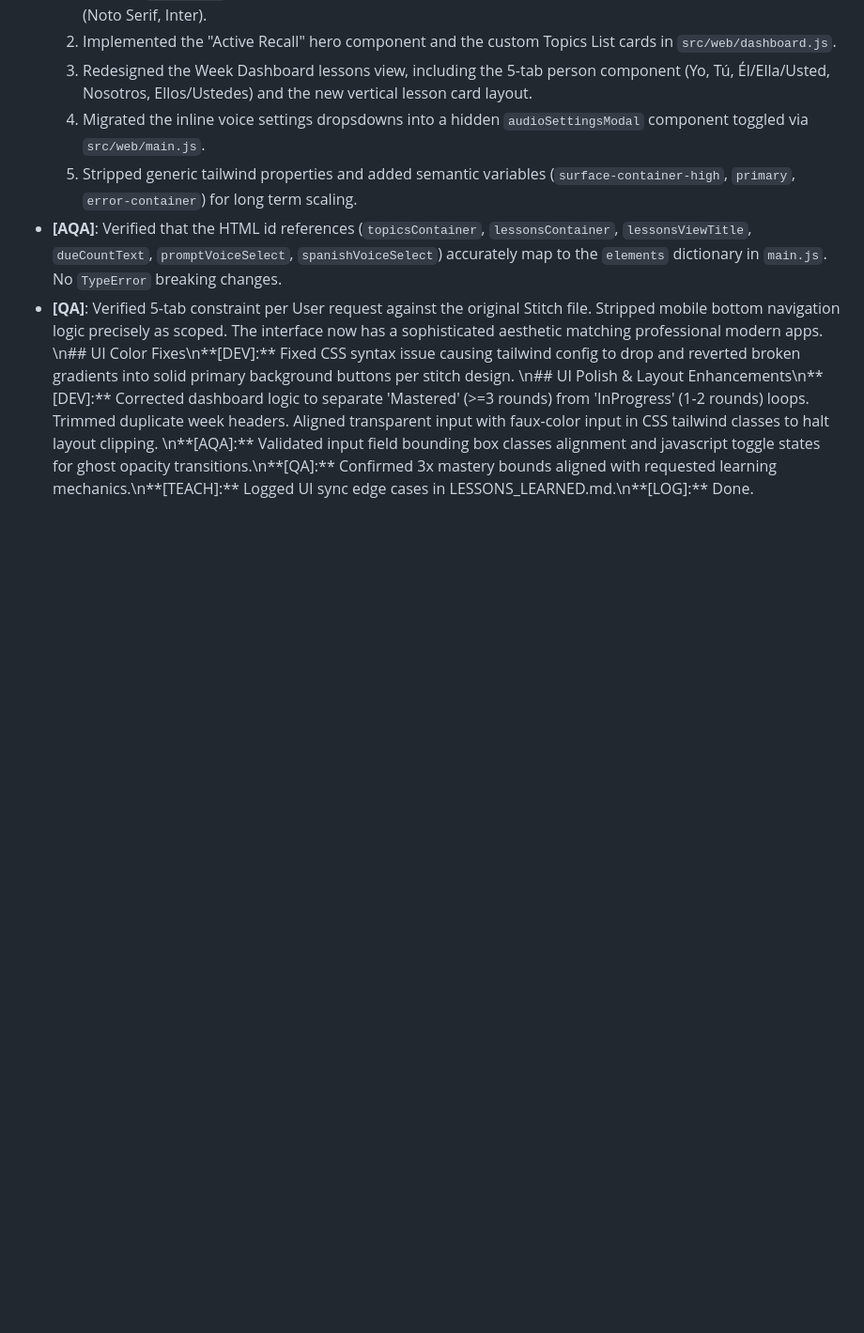
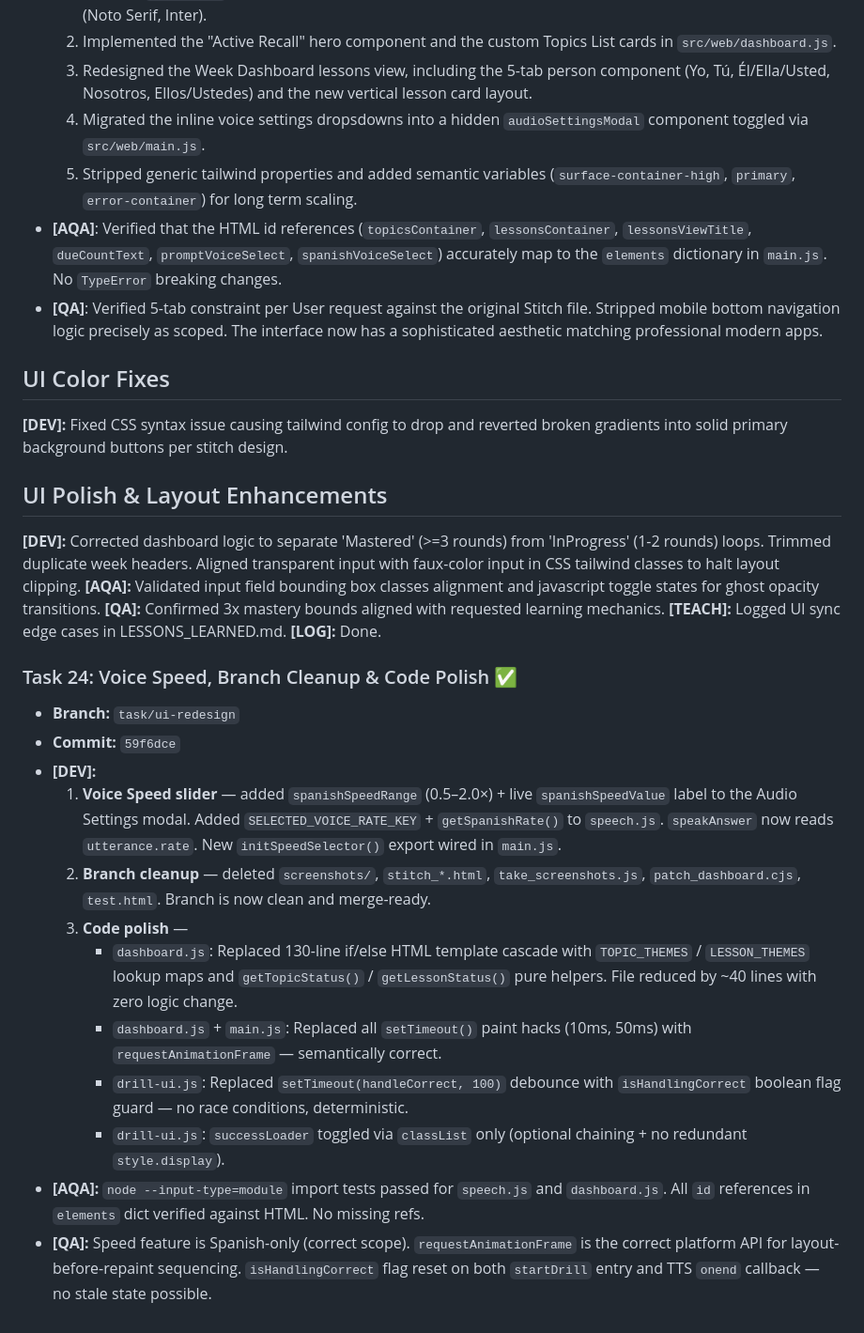
Before and after one commit to ZhekovIlya/anchor-app, a Markdown page: AGENTS_LOG.md, the part around the change. Shown at 94% size. Drawn GitHub-style; blank space fills up the shorter version.

Commit message:
docs: Task 24 AGENTS_LOG update

```diff
--- a/AGENTS_LOG.md
+++ b/AGENTS_LOG.md
@@ -158,5 +158,27 @@ All 7 MVP tasks COMPLETE. Branch `feature/curriculum-redesign` has 2 commits on
   5. Stripped generic tailwind properties and added semantic variables (`surface-container-high`, `primary`, `error-container`) for long term scaling.
 - **[AQA]**: Verified that the HTML id references (`topicsContainer`, `lessonsContainer`, `lessonsViewTitle`, `dueCountText`, `promptVoiceSelect`, `spanishVoiceSelect`) accurately map to the `elements` dictionary in `main.js`. No `TypeError` breaking changes.
 - **[QA]**: Verified 5-tab constraint per User request against the original Stitch file. Stripped mobile bottom navigation logic precisely as scoped. The interface now has a sophisticated aesthetic matching professional modern apps.
-\n## UI Color Fixes\n**[DEV]:** Fixed CSS syntax issue causing tailwind config to drop and reverted broken gradients into solid primary background buttons per stitch design.
-\n## UI Polish & Layout Enhancements\n**[DEV]:** Corrected dashboard logic to separate 'Mastered' (>=3 rounds) from 'InProgress' (1-2 rounds) loops. Trimmed duplicate week headers. Aligned transparent input with faux-color input in CSS tailwind classes to halt layout clipping. \n**[AQA]:** Validated input field bounding box classes alignment and javascript toggle states for ghost opacity transitions.\n**[QA]:** Confirmed 3x mastery bounds aligned with requested learning mechanics.\n**[TEACH]:** Logged UI sync edge cases in LESSONS_LEARNED.md.\n**[LOG]:** Done.
+
+## UI Color Fixes
+**[DEV]:** Fixed CSS syntax issue causing tailwind config to drop and reverted broken gradients into solid primary background buttons per stitch design.
+
+## UI Polish & Layout Enhancements
+**[DEV]:** Corrected dashboard logic to separate 'Mastered' (>=3 rounds) from 'InProgress' (1-2 rounds) loops. Trimmed duplicate week headers. Aligned transparent input with faux-color input in CSS tailwind classes to halt layout clipping.
+**[AQA]:** Validated input field bounding box classes alignment and javascript toggle states for ghost opacity transitions.
+**[QA]:** Confirmed 3x mastery bounds aligned with requested learning mechanics.
+**[TEACH]:** Logged UI sync edge cases in LESSONS_LEARNED.md.
+**[LOG]:** Done.
+
+### Task 24: Voice Speed, Branch Cleanup & Code Polish ✅
+- **Branch:** `task/ui-redesign`
+- **Commit:** `59f6dce`
+- **[DEV]:**
+  1. **Voice Speed slider** — added `spanishSpeedRange` (0.5–2.0×) + live `spanishSpeedValue` label to the Audio Settings modal. Added `SELECTED_VOICE_RATE_KEY` + `getSpanishRate()` to `speech.js`. `speakAnswer` now reads `utterance.rate`. New `initSpeedSelector()` export wired in `main.js`.
+  2. **Branch cleanup** — deleted `screenshots/`, `stitch_*.html`, `take_screenshots.js`, `patch_dashboard.cjs`, `test.html`. Branch is now clean and merge-ready.
+  3. **Code polish** —
+     - `dashboard.js`: Replaced 130-line if/else HTML template cascade with `TOPIC_THEMES` / `LESSON_THEMES` lookup maps and `getTopicStatus()` / `getLessonStatus()` pure helpers. File reduced by ~40 lines with zero logic change.
+     - `dashboard.js` + `main.js`: Replaced all `setTimeout()` paint hacks (10ms, 50ms) with `requestAnimationFrame` — semantically correct.
+     - `drill-ui.js`: Replaced `setTimeout(handleCorrect, 100)` debounce with `isHandlingCorrect` boolean flag guard — no race conditions, deterministic.
+     - `drill-ui.js`: `successLoader` toggled via `classList` only (optional chaining + no redundant `style.display`).
+- **[AQA]:** `node --input-type=module` import tests passed for `speech.js` and `dashboard.js`. All `id` references in `elements` dict verified against HTML. No missing refs.
+- **[QA]:** Speed feature is Spanish-only (correct scope). `requestAnimationFrame` is the correct platform API for layout-before-repaint sequencing. `isHandlingCorrect` flag reset on both `startDrill` entry and TTS `onend` callback — no stale state possible.
```
